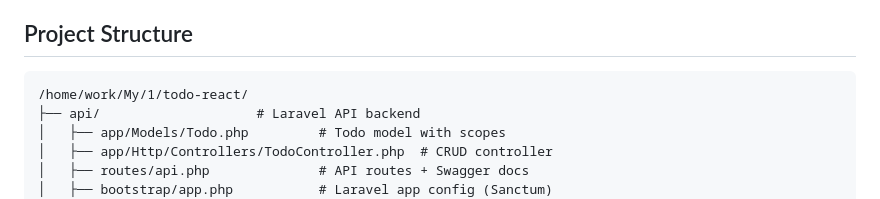
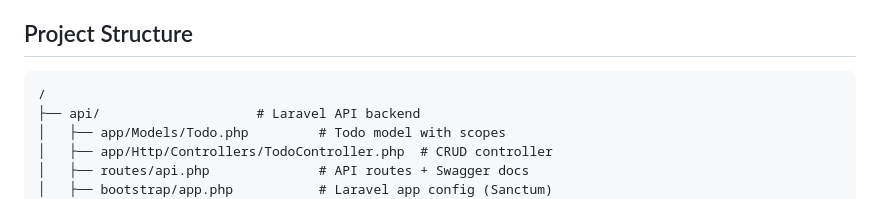
Before and after one commit to vamcart/todo-app, a Markdown page: README.md, the part around the change. GitHub-like rendering.

````diff
--- a/README.md
+++ b/README.md
@@ -5,7 +5,7 @@ A full-stack Todo application with Next.js frontend and Laravel backend.
 ## Project Structure
 
 ```
-/home/work/My/1/todo-react/
+/
 ├── api/                    # Laravel API backend
 │   ├── app/Models/Todo.php         # Todo model with scopes
 │   ├── app/Http/Controllers/TodoController.php  # CRUD controller
````
